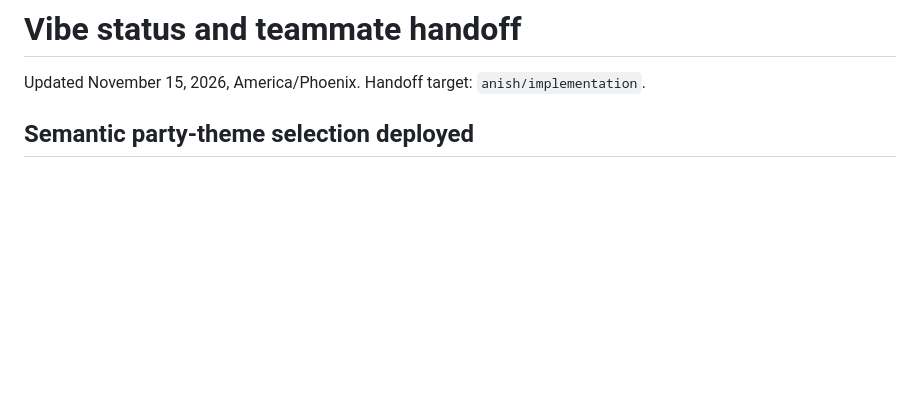
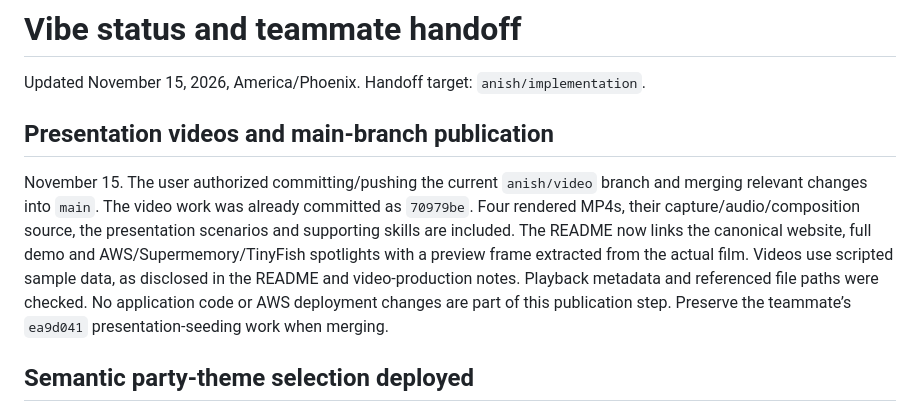
Before and after one commit to aniiishhh/vibe, a Markdown page: STATUS.md, the part around the change. GitHub-like rendering; blank space fills up the shorter version.

```diff
--- a/STATUS.md
+++ b/STATUS.md
@@ -1,6 +1,10 @@
 # Vibe status and teammate handoff
 
 Updated November 15, 2026, America/Phoenix. Handoff target: `anish/implementation`.
+
+## Presentation videos and main-branch publication
+
+November 15. The user authorized committing/pushing the current `anish/video` branch and merging relevant changes into `main`. The video work was already committed as `70979be`. Four rendered MP4s, their capture/audio/composition source, the presentation scenarios and supporting skills are included. The README now links the canonical website, full demo and AWS/Supermemory/TinyFish spotlights with a preview frame extracted from the actual film. Videos use scripted sample data, as disclosed in the README and video-production notes. Playback metadata and referenced file paths were checked. No application code or AWS deployment changes are part of this publication step. Preserve the teammate’s `ea9d041` presentation-seeding work when merging.
 
 ## Semantic party-theme selection deployed
 
```
Also changed, not shown: README.md (+17 -1 lines), docs/assets/vibe-demo-preview.jpg (added).
